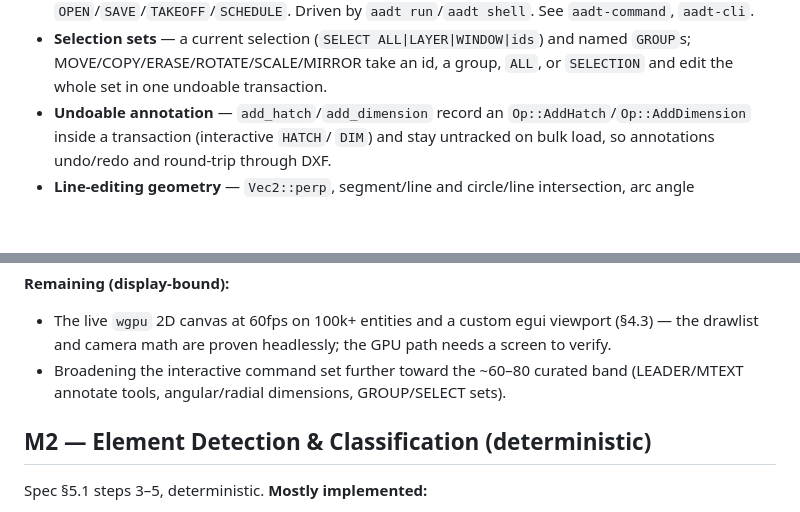
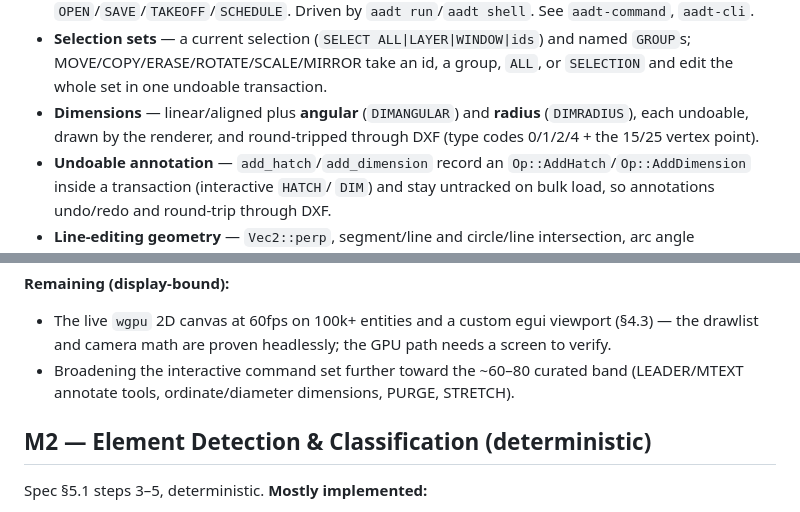
Before and after one commit to HolagundiWorks/AAD, a Markdown page: docs/ROADMAP.md, 2 parts joined by grey strips. Drawn GitHub-style; blank space fills up the shorter version.

Commit message:
Record angular/radius dimensions in the roadmap
Co-Authored-By: Claude Opus 4.8 <noreply@anthropic.com>

```diff
--- a/docs/ROADMAP.md
+++ b/docs/ROADMAP.md
@@ -72,6 +72,9 @@ Turn the M0 skeletons into a usable drafting surface (spec §4).
 - **Selection sets** — a current selection (`SELECT ALL|LAYER|WINDOW|ids`) and
   named `GROUP`s; MOVE/COPY/ERASE/ROTATE/SCALE/MIRROR take an id, a group, `ALL`,
   or `SELECTION` and edit the whole set in one undoable transaction.
+- **Dimensions** — linear/aligned plus **angular** (`DIMANGULAR`) and **radius**
+  (`DIMRADIUS`), each undoable, drawn by the renderer, and round-tripped through
+  DXF (type codes 0/1/2/4 + the 15/25 vertex point).
 - **Undoable annotation** — `add_hatch`/`add_dimension` record an
   `Op::AddHatch`/`Op::AddDimension` inside a transaction (interactive `HATCH`/
   `DIM`) and stay untracked on bulk load, so annotations undo/redo and
@@ -99,7 +102,7 @@ Turn the M0 skeletons into a usable drafting surface (spec §4).
   (§4.3) — the drawlist and camera math are proven headlessly; the GPU path needs
   a screen to verify.
 - Broadening the interactive command set further toward the ~60–80 curated band
-  (LEADER/MTEXT annotate tools, angular/radial dimensions, GROUP/SELECT sets).
+  (LEADER/MTEXT annotate tools, ordinate/diameter dimensions, PURGE, STRETCH).
 
 ## M2 — Element Detection & Classification (deterministic)
 
```
